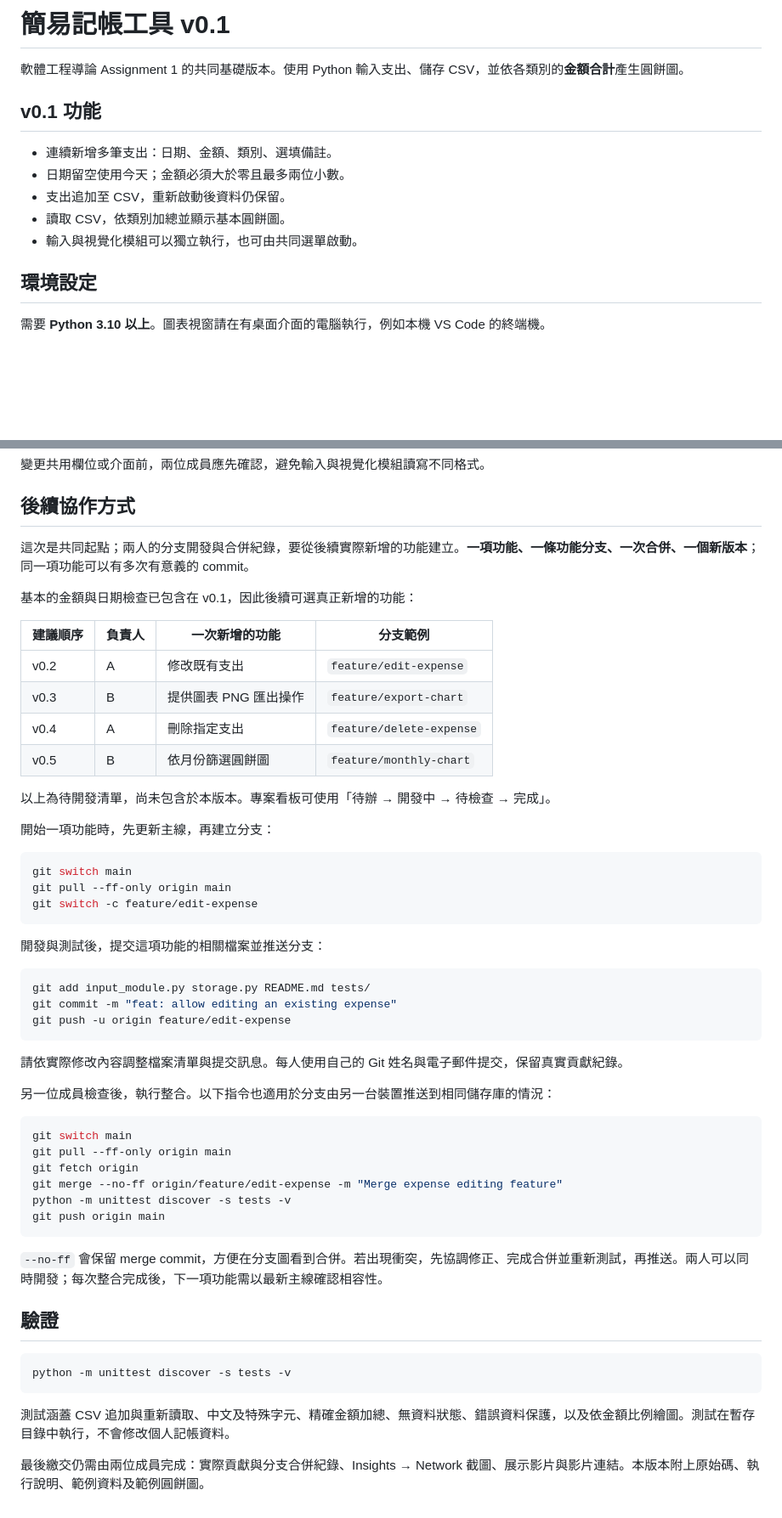
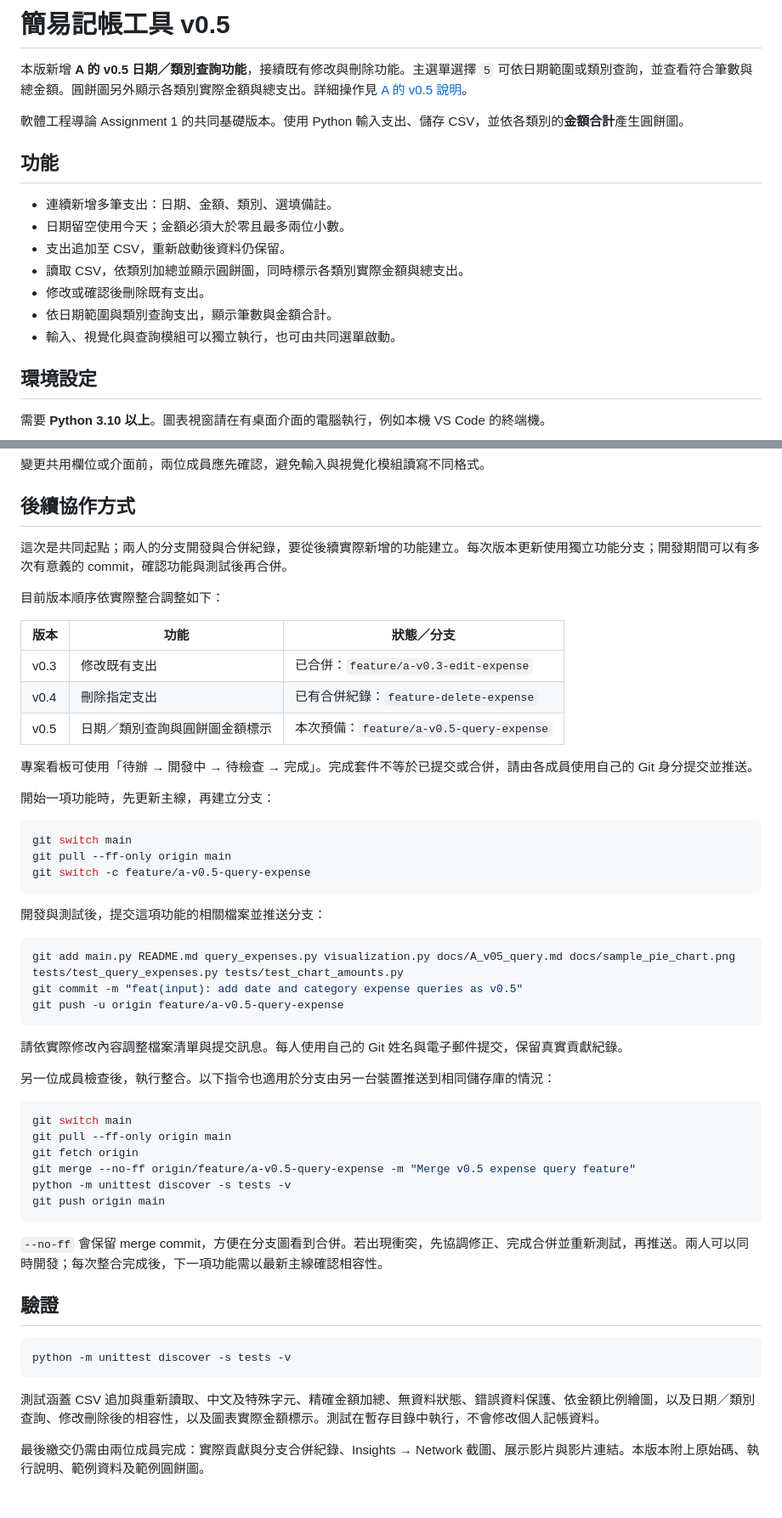
Before and after one commit to 1132954/-, a Markdown page: README.md, 2 parts joined by grey strips. Shown at 85% size. Rendered like a GitHub page; blank space fills up the shorter version.

````diff
--- a/README.md
+++ b/README.md
@@ -1,14 +1,18 @@
-# 簡易記帳工具 v0.1
+# 簡易記帳工具 v0.5
+
+本版新增 **A 的 v0.5 日期／類別查詢功能**，接續既有修改與刪除功能。主選單選擇 `5` 可依日期範圍或類別查詢，並查看符合筆數與總金額。圓餅圖另外顯示各類別實際金額與總支出。詳細操作見 [A 的 v0.5 說明](docs/A_v05_query.md)。
 
 軟體工程導論 Assignment 1 的共同基礎版本。使用 Python 輸入支出、儲存 CSV，並依各類別的**金額合計**產生圓餅圖。
 
-## v0.1 功能
+## 功能
 
 - 連續新增多筆支出：日期、金額、類別、選填備註。
 - 日期留空使用今天；金額必須大於零且最多兩位小數。
 - 支出追加至 CSV，重新啟動後資料仍保留。
-- 讀取 CSV，依類別加總並顯示基本圓餅圖。
-- 輸入與視覺化模組可以獨立執行，也可由共同選單啟動。
+- 讀取 CSV，依類別加總並顯示圓餅圖，同時標示各類別實際金額與總支出。
+- 修改或確認後刪除既有支出。
+- 依日期範圍與類別查詢支出，顯示筆數與金額合計。
+- 輸入、視覺化與查詢模組可以獨立執行，也可由共同選單啟動。
 
 ## 環境設定
 
@@ -132,33 +145,32 @@ A 透過 `make_expense(...)` 建立資料，再呼叫 `append_expense(expense, p
 
 ## 後續協作方式
 
-這次是共同起點；兩人的分支開發與合併紀錄，要從後續實際新增的功能建立。**一項功能、一條功能分支、一次合併、一個新版本**；同一項功能可以有多次有意義的 commit。
+這次是共同起點；兩人的分支開發與合併紀錄，要從後續實際新增的功能建立。每次版本更新使用獨立功能分支；開發期間可以有多次有意義的 commit，確認功能與測試後再合併。
 
-基本的金額與日期檢查已包含在 v0.1，因此後續可選真正新增的功能：
+目前版本順序依實際整合調整如下：
 
-| 建議順序 | 負責人 | 一次新增的功能 | 分支範例 |
-| --- | --- | --- | --- |
-| v0.2 | A | 修改既有支出 | `feature/edit-expense` |
-| v0.3 | B | 提供圖表 PNG 匯出操作 | `feature/export-chart` |
-| v0.4 | A | 刪除指定支出 | `feature/delete-expense` |
-| v0.5 | B | 依月份篩選圓餅圖 | `feature/monthly-chart` |
+| 版本 | 功能 | 狀態／分支 |
+| --- | --- | --- |
+| v0.3 | 修改既有支出 | 已合併：`feature/a-v0.3-edit-expense` |
+| v0.4 | 刪除指定支出 | 已有合併紀錄：`feature-delete-expense` |
+| v0.5 | 日期／類別查詢與圓餅圖金額標示 | 本次預備：`feature/a-v0.5-query-expense` |
 
-以上為待開發清單，尚未包含於本版本。專案看板可使用「待辦 → 開發中 → 待檢查 → 完成」。
+專案看板可使用「待辦 → 開發中 → 待檢查 → 完成」。完成套件不等於已提交或合併，請由各成員使用自己的 Git 身分提交並推送。
 
 開始一項功能時，先更新主線，再建立分支：
 
 ```bash
 git switch main
 git pull --ff-only origin main
-git switch -c feature/edit-expense
+git switch -c feature/a-v0.5-query-expense
 ```
 
 開發與測試後，提交這項功能的相關檔案並推送分支：
 
 ```bash
-git add input_module.py storage.py README.md tests/
-git commit -m "feat: allow editing an existing expense"
-git push -u origin feature/edit-expense
+git add main.py README.md query_expenses.py visualization.py docs/A_v05_query.md docs/sample_pie_chart.png tests/test_query_expenses.py tests/test_chart_amounts.py
+git commit -m "feat(input): add date and category expense queries as v0.5"
+git push -u origin feature/a-v0.5-query-expense
 ```
 
 請依實際修改內容調整檔案清單與提交訊息。每人使用自己的 Git 姓名與電子郵件提交，保留真實貢獻紀錄。
@@ -169,7 +181,7 @@ git push -u origin feature/edit-expense
 git switch main
 git pull --ff-only origin main
 git fetch origin
-git merge --no-ff origin/feature/edit-expense -m "Merge expense editing feature"
+git merge --no-ff origin/feature/a-v0.5-query-expense -m "Merge v0.5 expense query feature"
 python -m unittest discover -s tests -v
 git push origin main
 ```
@@ -182,6 +194,6 @@ git push origin main
 python -m unittest discover -s tests -v
 ```
 
-測試涵蓋 CSV 追加與重新讀取、中文及特殊字元、精確金額加總、無資料狀態、錯誤資料保護，以及依金額比例繪圖。測試在暫存目錄中執行，不會修改個人記帳資料。
+測試涵蓋 CSV 追加與重新讀取、中文及特殊字元、精確金額加總、無資料狀態、錯誤資料保護、依金額比例繪圖，以及日期／類別查詢、修改刪除後的相容性，以及圖表實際金額標示。測試在暫存目錄中執行，不會修改個人記帳資料。
 
 最後繳交仍需由兩位成員完成：實際貢獻與分支合併紀錄、Insights → Network 截圖、展示影片與影片連結。本版本附上原始碼、執行說明、範例資料及範例圓餅圖。
````
Also changed, not shown: other parts of README.md (+13 -4 lines), docs/A_v05_query.md (added, +63 -0 lines), docs/sample_pie_chart.png, 5 other files.
